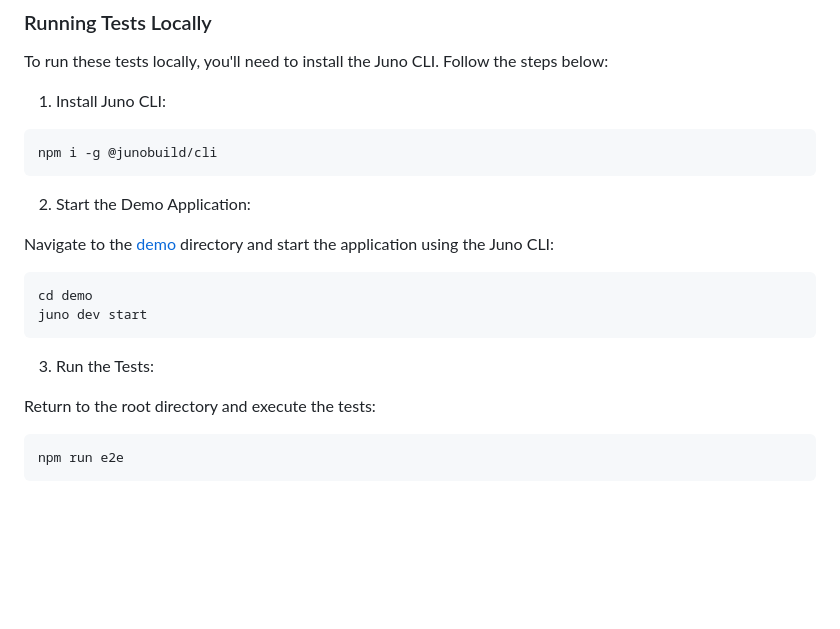
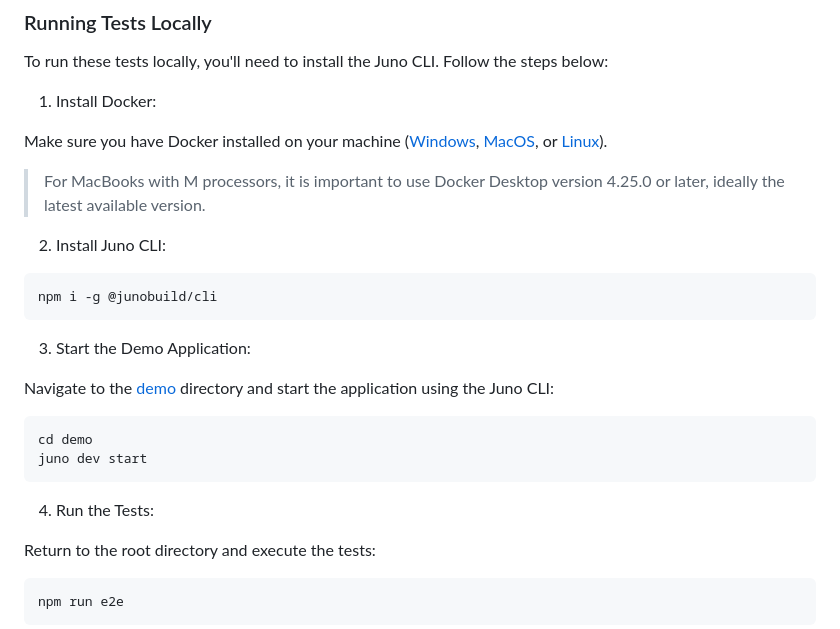
Before and after one commit to dfinity/internet-identity-playwright, a Markdown page: README.md, the part around the change. GitHub-like rendering; blank space fills up the shorter version.

Commit message:
docs: note about docker

````diff
--- a/README.md
+++ b/README.md
@@ -115,13 +115,19 @@ You can find an example test in the following file: [login.spec.ts](./e2e/login.
 
 To run these tests locally, you'll need to install the Juno CLI. Follow the steps below:
 
-1. Install Juno CLI:
+1. Install Docker:
+
+Make sure you have Docker installed on your machine ([Windows](https://docs.docker.com/desktop/install/windows-install/), [MacOS](https://docs.docker.com/desktop/install/mac-install/), or [Linux](https://docs.docker.com/desktop/install/linux-install/)).
+
+> For MacBooks with M processors, it is important to use Docker Desktop version 4.25.0 or later, ideally the latest available version.
+
+2. Install Juno CLI:
 
 ```bash
 npm i -g @junobuild/cli
 ```
 
-2. Start the Demo Application:
+3. Start the Demo Application:
 
 Navigate to the [demo](./demo) directory and start the application using the Juno CLI:
 
@@ -130,7 +136,7 @@ cd demo
 juno dev start
 ```
 
-3. Run the Tests:
+4. Run the Tests:
 
 Return to the root directory and execute the tests:
 
````
